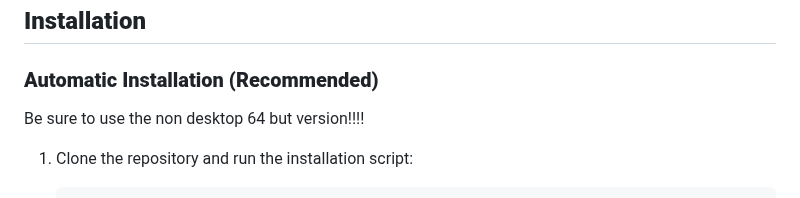
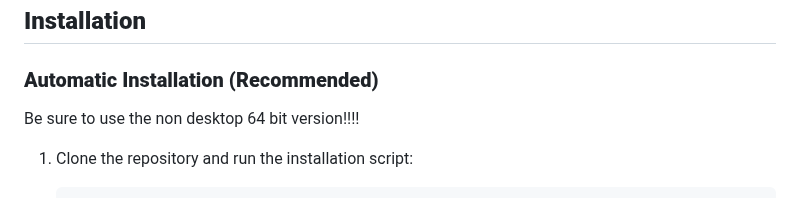
Before and after one commit to ia-usgs/Xeno, a Markdown page: README.md, the part around the change. GitHub-like rendering.

````diff
--- a/README.md
+++ b/README.md
@@ -58,7 +58,7 @@ For love and support: [Buy Me a Coffee](https://buymeacoffee.com/xenowificompani
 
 ### **Automatic Installation (Recommended)**
 
-Be sure to use the non desktop 64 but version!!!!
+Be sure to use the non desktop 64 bit version!!!!
 
 1. Clone the repository and run the installation script:
    ```bash
````
